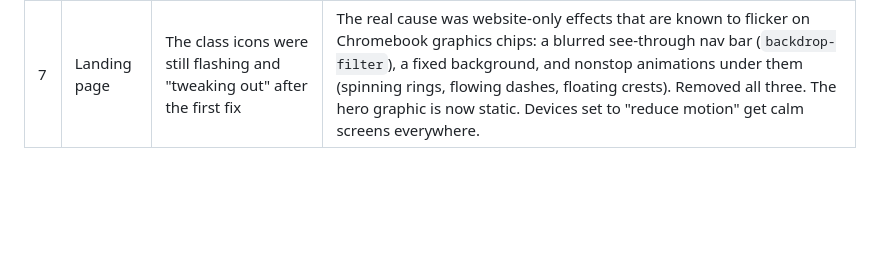
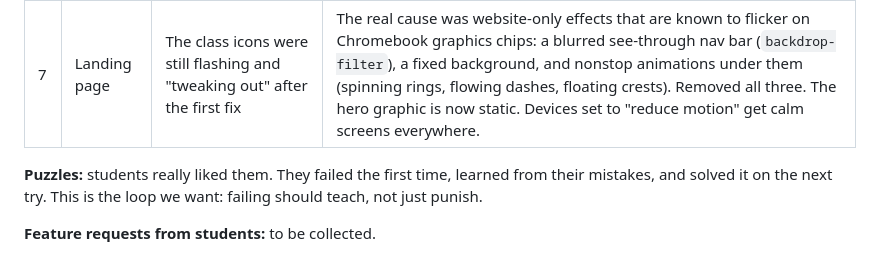
Before and after one commit to lttudor9-blip/RaidReview, a Markdown page: docs/PLAYTEST-NOTES.md, the part around the change. GitHub-like rendering; blank space fills up the shorter version.

Commit message:
Playtest notes: puzzles were a hit (fail, learn, solve)
Co-Authored-By: Claude Opus 5.5 <noreply@anthropic.com>
Claude-Session: https://claude.ai/code/session_013bykrbcUdH9Ta9pYjjhCmV

```diff
--- a/docs/PLAYTEST-NOTES.md
+++ b/docs/PLAYTEST-NOTES.md
@@ -32,3 +32,7 @@ What was really going on:
 | # | Where | What happened | Fix |
 |---|---|---|---|
 | 7 | Landing page | The class icons were still flashing and "tweaking out" after the first fix | The real cause was website-only effects that are known to flicker on Chromebook graphics chips: a blurred see-through nav bar (`backdrop-filter`), a fixed background, and nonstop animations under them (spinning rings, flowing dashes, floating crests). Removed all three. The hero graphic is now static. Devices set to "reduce motion" get calm screens everywhere. |
+
+**Puzzles:** students really liked them. They failed the first time, learned from their mistakes, and solved it on the next try. This is the loop we want: failing should teach, not just punish.
+
+**Feature requests from students:** to be collected.
```
